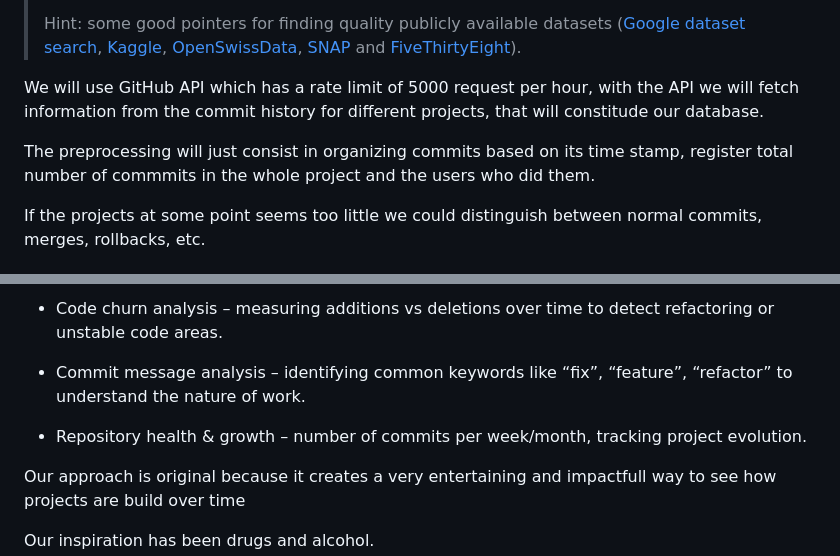
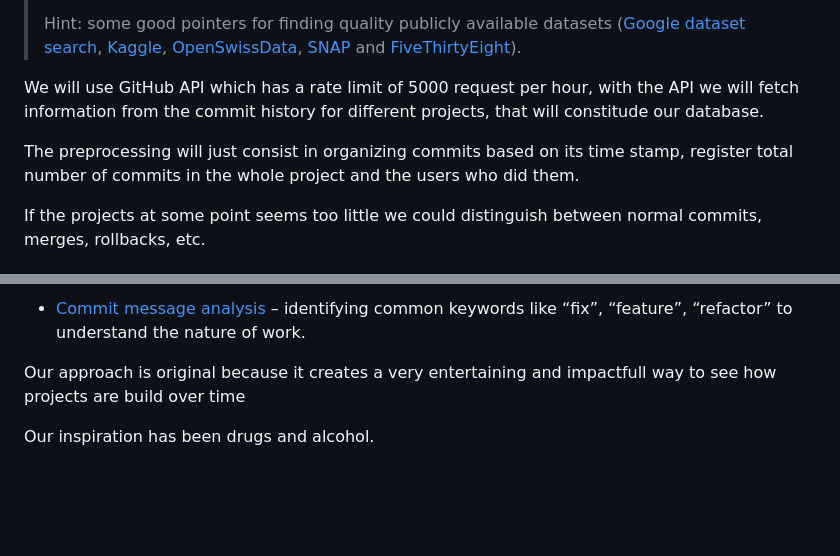
Before and after one commit to com-480-data-visualization/MES, a Markdown page: README.md, 2 parts joined by grey strips. Rendered like a GitHub page; blank space fills up the shorter version.

```diff
--- a/README.md
+++ b/README.md
@@ -25,7 +25,7 @@ Please, fill the following sections about your project.
 
 We will use GitHub API which has a rate limit of 5000 request per hour, with the API we will fetch information from the commit history for different projects, that will constitude our database.
 
-The preprocessing will just consist in organizing commits based on its time stamp, register total number of commmits in the whole project and the users who did them.
+The preprocessing will just consist in organizing commits based on its time stamp, register total number of commits in the whole project and the users who did them.
 
 If the projects at some point seems too little we could distinguish between normal commits, merges, rollbacks, etc.
 ### Problematic
@@ -109,9 +109,5 @@ Common usage of this data could be:
 
- - Code churn analysis – measuring additions vs deletions over time to detect refactoring or unstable code areas.
-
- - Commit message analysis – identifying common keywords like “fix”, “feature”, “refactor” to understand the nature of work.
-
- - Repository health & growth – number of commits per week/month, tracking project evolution.
+ - [Commit message analysis](https://arxiv.org/abs/2007.10912) – identifying common keywords like “fix”, “feature”, “refactor” to understand the nature of work.
 
 Our approach is original because it creates a very entertaining and impactfull way to see how projects are build over time
 
```
Also changed, not shown: other parts of README.md (+2 -2 lines).
